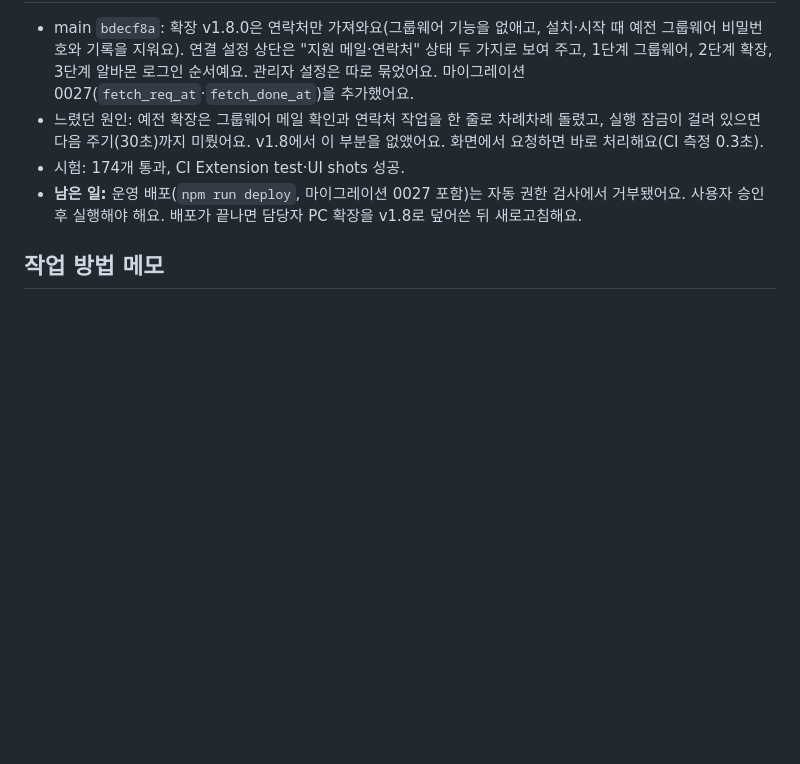
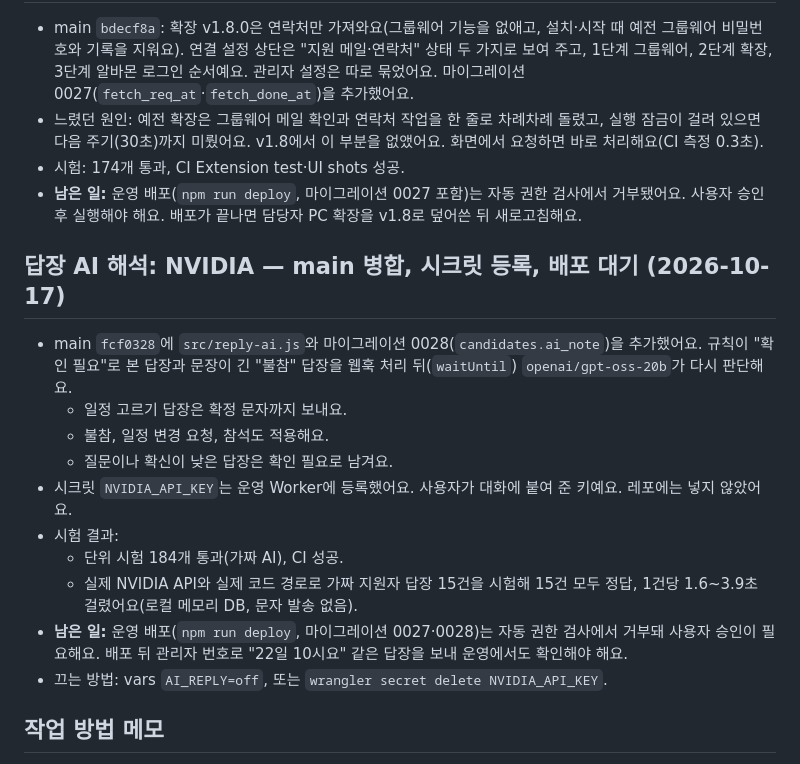
Before and after one commit to bigbear0102/interview-sms, a Markdown page: HANDOFF.md, the part around the change. Rendered like a GitHub page; blank space fills up the shorter version.

Commit message:
HANDOFF: 답장 AI 해석 병합·시험 결과, 배포 대기
Co-Authored-By: Claude Opus 5.5 <noreply@anthropic.com>

```diff
--- a/HANDOFF.md
+++ b/HANDOFF.md
@@ -48,6 +48,18 @@
 - 시험: 174개 통과, CI Extension test·UI shots 성공.
 - **남은 일:** 운영 배포(`npm run deploy`, 마이그레이션 0027 포함)는 자동 권한 검사에서 거부됐어요. 사용자 승인 후 실행해야 해요. 배포가 끝나면 담당자 PC 확장을 v1.8로 덮어쓴 뒤 새로고침해요.
 
+## 답장 AI 해석: NVIDIA — main 병합, 시크릿 등록, **배포 대기** (2026-10-17)
+- main `fcf0328`에 `src/reply-ai.js`와 마이그레이션 0028(`candidates.ai_note`)을 추가했어요. 규칙이 "확인 필요"로 본 답장과 문장이 긴 "불참" 답장을 웹훅 처리 뒤(`waitUntil`) `openai/gpt-oss-20b`가 다시 판단해요.
+  - 일정 고르기 답장은 확정 문자까지 보내요.
+  - 불참, 일정 변경 요청, 참석도 적용해요.
+  - 질문이나 확신이 낮은 답장은 확인 필요로 남겨요.
+- 시크릿 `NVIDIA_API_KEY`는 운영 Worker에 등록했어요. 사용자가 대화에 붙여 준 키예요. 레포에는 넣지 않았어요.
+- 시험 결과:
+  - 단위 시험 184개 통과(가짜 AI), CI 성공.
+  - 실제 NVIDIA API와 실제 코드 경로로 가짜 지원자 답장 15건을 시험해 15건 모두 정답, 1건당 1.6~3.9초 걸렸어요(로컬 메모리 DB, 문자 발송 없음).
+- **남은 일:** 운영 배포(`npm run deploy`, 마이그레이션 0027·0028)는 자동 권한 검사에서 거부돼 사용자 승인이 필요해요. 배포 뒤 관리자 번호로 "22일 10시요" 같은 답장을 보내 운영에서도 확인해야 해요.
+- 끄는 방법: vars `AI_REPLY=off`, 또는 `wrangler secret delete NVIDIA_API_KEY`.
+
 ## 작업 방법 메모
 - 배포는 `npm run deploy`(테스트→마이그레이션→배포→/healthz). 이 환경(Termux PRoot)에서도 wrangler 로그인·배포·D1 원격 조회가 된다.
 - 라이브 코드 비교: `GET /accounts/{id}/workers/scripts/interview-sms/content/v2` 결과의 worker.js ↔ `npx wrangler deploy --dry-run --outdir <dir>`.
```
